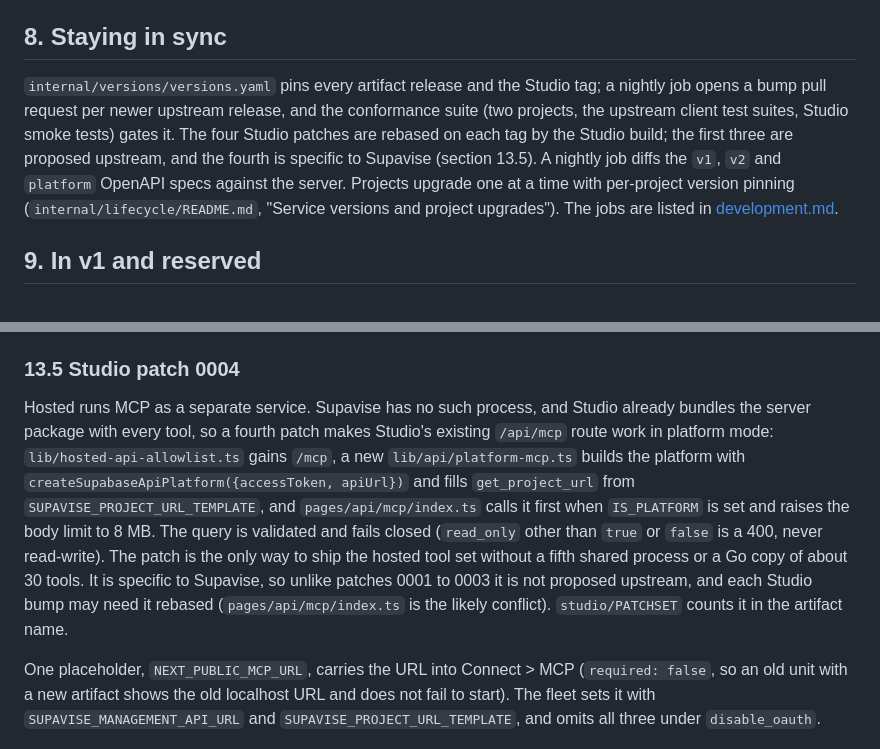
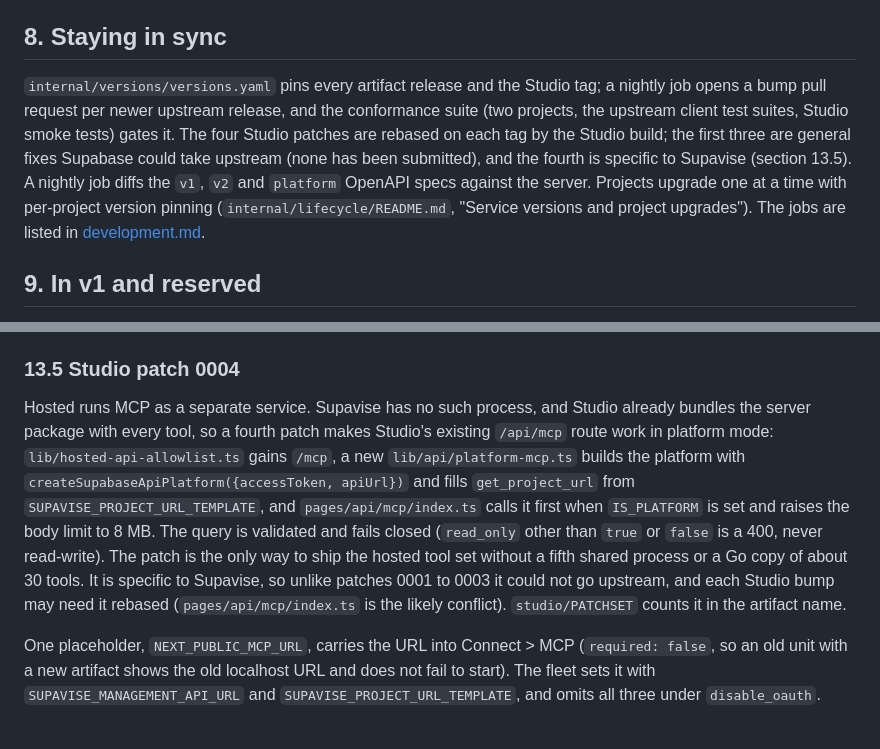
Before and after one commit to supavise/supavise, a Markdown page: docs/design.md, 2 parts joined by grey strips. Rendered like a GitHub page.

Commit message:
docs/design: the first three Studio patches could go upstream; none has been submitted

```diff
--- a/docs/design.md
+++ b/docs/design.md
@@ -84,7 +84,7 @@ Laptops are not a target: `supabase start --runtime native` covers local develop
 
 ## 8. Staying in sync
 
-`internal/versions/versions.yaml` pins every artifact release and the Studio tag; a nightly job opens a bump pull request per newer upstream release, and the conformance suite (two projects, the upstream client test suites, Studio smoke tests) gates it. The four Studio patches are rebased on each tag by the Studio build; the first three are proposed upstream, and the fourth is specific to Supavise (section 13.5). A nightly job diffs the `v1`, `v2` and `platform` OpenAPI specs against the server. Projects upgrade one at a time with per-project version pinning (`internal/lifecycle/README.md`, "Service versions and project upgrades"). The jobs are listed in [development.md](development.md).
+`internal/versions/versions.yaml` pins every artifact release and the Studio tag; a nightly job opens a bump pull request per newer upstream release, and the conformance suite (two projects, the upstream client test suites, Studio smoke tests) gates it. The four Studio patches are rebased on each tag by the Studio build; the first three are general fixes Supabase could take upstream (none has been submitted), and the fourth is specific to Supavise (section 13.5). A nightly job diffs the `v1`, `v2` and `platform` OpenAPI specs against the server. Projects upgrade one at a time with per-project version pinning (`internal/lifecycle/README.md`, "Service versions and project upgrades"). The jobs are listed in [development.md](development.md).
 
 ## 9. In v1 and reserved
 
@@ -352,7 +352,7 @@ Studio's MCP route runs the MCP server package that Studio bundles. It calls the
 
 ### 13.5 Studio patch 0004
 
-Hosted runs MCP as a separate service. Supavise has no such process, and Studio already bundles the server package with every tool, so a fourth patch makes Studio's existing `/api/mcp` route work in platform mode: `lib/hosted-api-allowlist.ts` gains `/mcp`, a new `lib/api/platform-mcp.ts` builds the platform with `createSupabaseApiPlatform({accessToken, apiUrl})` and fills `get_project_url` from `SUPAVISE_PROJECT_URL_TEMPLATE`, and `pages/api/mcp/index.ts` calls it first when `IS_PLATFORM` is set and raises the body limit to 8 MB. The query is validated and fails closed (`read_only` other than `true` or `false` is a 400, never read-write). The patch is the only way to ship the hosted tool set without a fifth shared process or a Go copy of about 30 tools. It is specific to Supavise, so unlike patches 0001 to 0003 it is not proposed upstream, and each Studio bump may need it rebased (`pages/api/mcp/index.ts` is the likely conflict). `studio/PATCHSET` counts it in the artifact name.
+Hosted runs MCP as a separate service. Supavise has no such process, and Studio already bundles the server package with every tool, so a fourth patch makes Studio's existing `/api/mcp` route work in platform mode: `lib/hosted-api-allowlist.ts` gains `/mcp`, a new `lib/api/platform-mcp.ts` builds the platform with `createSupabaseApiPlatform({accessToken, apiUrl})` and fills `get_project_url` from `SUPAVISE_PROJECT_URL_TEMPLATE`, and `pages/api/mcp/index.ts` calls it first when `IS_PLATFORM` is set and raises the body limit to 8 MB. The query is validated and fails closed (`read_only` other than `true` or `false` is a 400, never read-write). The patch is the only way to ship the hosted tool set without a fifth shared process or a Go copy of about 30 tools. It is specific to Supavise, so unlike patches 0001 to 0003 it could not go upstream, and each Studio bump may need it rebased (`pages/api/mcp/index.ts` is the likely conflict). `studio/PATCHSET` counts it in the artifact name.
 
 One placeholder, `NEXT_PUBLIC_MCP_URL`, carries the URL into Connect > MCP (`required: false`, so an old unit with a new artifact shows the old localhost URL and does not fail to start). The fleet sets it with `SUPAVISE_MANAGEMENT_API_URL` and `SUPAVISE_PROJECT_URL_TEMPLATE`, and omits all three under `disable_oauth`.
 
```
